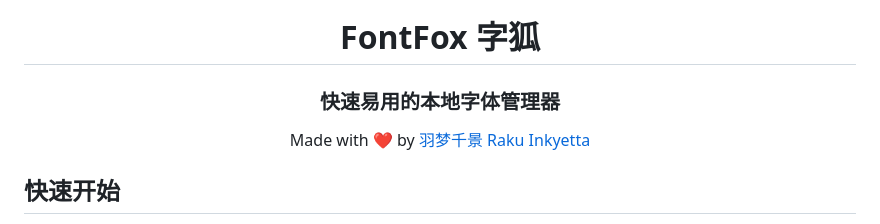
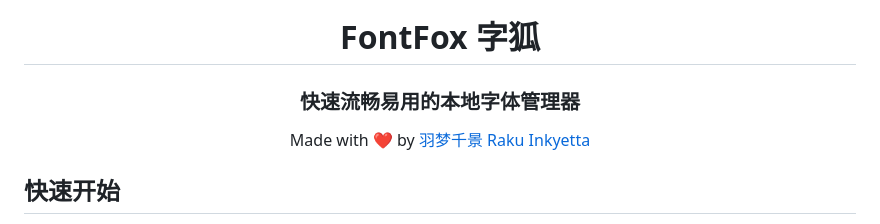
Before and after one commit to AomiRaku/Fonta, a Markdown page: README.md, the part around the change. GitHub-like rendering.

Commit message:
修改文本

```diff
--- a/README.md
+++ b/README.md
@@ -8,7 +8,7 @@
 <img src="\docs\img\FontFox_Logo.webp"  width="144" height="144" style="display: block; margin: 0 auto;" alt="icon" />
 
 # FontFox 字狐
-### 快速易用的本地字体管理器
+### 快速流畅易用的本地字体管理器
 
 Made with ❤️ by [羽梦千景 Raku Inkyetta](https://github.com/AomiRaku)
 
```
